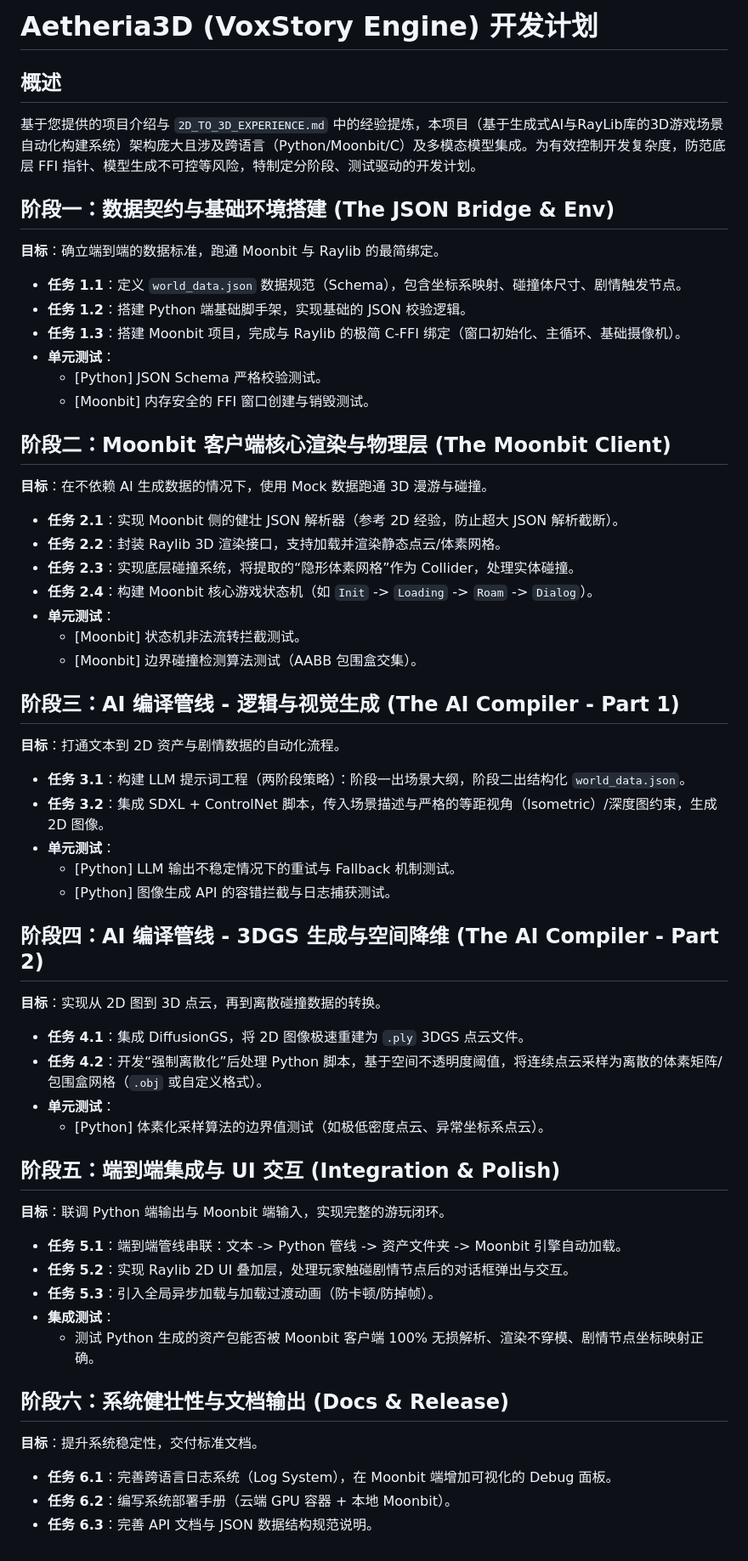
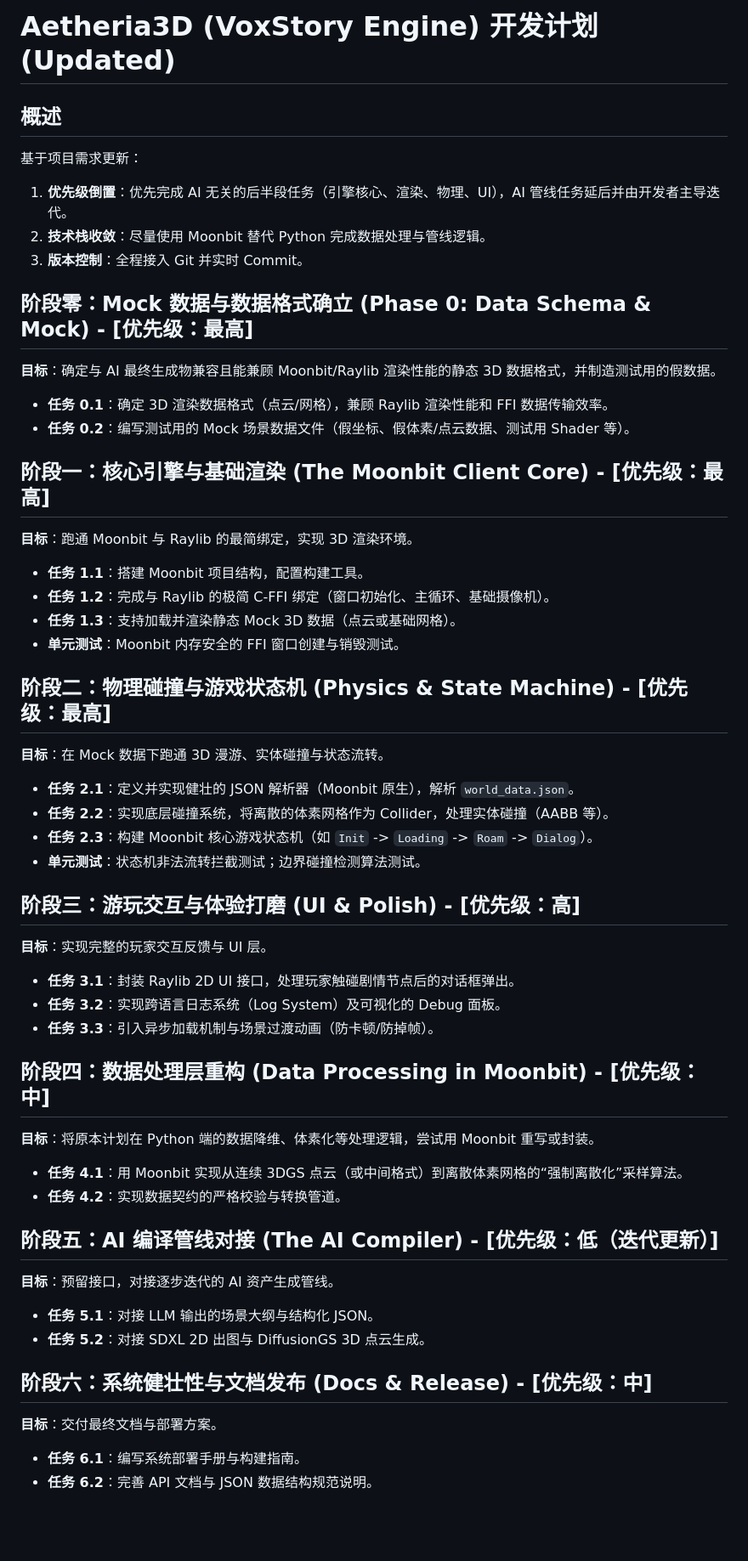
Before and after one commit to MrsFlower/MoonPalace, a Markdown page: Aetheria3D_Development_Plan.md, the part around the change. Shown at 85% size. GitHub-like rendering; blank space fills up the shorter version.

Commit message:
chore: add phase 0 for data schema and mock data

```diff
--- a/Aetheria3D_Development_Plan.md
+++ b/Aetheria3D_Development_Plan.md
@@ -1,52 +1,47 @@
-# Aetheria3D (VoxStory Engine) 开发计划
+# Aetheria3D (VoxStory Engine) 开发计划 (Updated)
 
 ## 概述
-基于您提供的项目介绍与 `2D_TO_3D_EXPERIENCE.md` 中的经验提炼，本项目（基于生成式AI与RayLib库的3D游戏场景自动化构建系统）架构庞大且涉及跨语言（Python/Moonbit/C）及多模态模型集成。为有效控制开发复杂度，防范底层 FFI 指针、模型生成不可控等风险，特制定分阶段、测试驱动的开发计划。
+基于项目需求更新：
+1. **优先级倒置**：优先完成 AI 无关的后半段任务（引擎核心、渲染、物理、UI），AI 管线任务延后并由开发者主导迭代。
+2. **技术栈收敛**：尽量使用 Moonbit 替代 Python 完成数据处理与管线逻辑。
+3. **版本控制**：全程接入 Git 并实时 Commit。
 
-## 阶段一：数据契约与基础环境搭建 (The JSON Bridge & Env)
-**目标**：确立端到端的数据标准，跑通 Moonbit 与 Raylib 的最简绑定。
-- **任务 1.1**：定义 `world_data.json` 数据规范（Schema），包含坐标系映射、碰撞体尺寸、剧情触发节点。
-- **任务 1.2**：搭建 Python 端基础脚手架，实现基础的 JSON 校验逻辑。
-- **任务 1.3**：搭建 Moonbit 项目，完成与 Raylib 的极简 C-FFI 绑定（窗口初始化、主循环、基础摄像机）。
-- **单元测试**：
-  - [Python] JSON Schema 严格校验测试。
-  - [Moonbit] 内存安全的 FFI 窗口创建与销毁测试。
+## 阶段零：Mock 数据与数据格式确立 (Phase 0: Data Schema & Mock) - [优先级：最高]
+**目标**：确定与 AI 最终生成物兼容且能兼顾 Moonbit/Raylib 渲染性能的静态 3D 数据格式，并制造测试用的假数据。
+- **任务 0.1**：确定 3D 渲染数据格式（点云/网格），兼顾 Raylib 渲染性能和 FFI 数据传输效率。
+- **任务 0.2**：编写测试用的 Mock 场景数据文件（假坐标、假体素/点云数据、测试用 Shader 等）。
 
-## 阶段二：Moonbit 客户端核心渲染与物理层 (The Moonbit Client)
-**目标**：在不依赖 AI 生成数据的情况下，使用 Mock 数据跑通 3D 漫游与碰撞。
-- **任务 2.1**：实现 Moonbit 侧的健壮 JSON 解析器（参考 2D 经验，防止超大 JSON 解析截断）。
-- **任务 2.2**：封装 Raylib 3D 渲染接口，支持加载并渲染静态点云/体素网格。
-- **任务 2.3**：实现底层碰撞系统，将提取的“隐形体素网格”作为 Collider，处理实体碰撞。
-- **任务 2.4**：构建 Moonbit 核心游戏状态机（如 `Init` -> `Loading` -> `Roam` -> `Dialog`）。
-- **单元测试**：
-  - [Moonbit] 状态机非法流转拦截测试。
-  - [Moonbit] 边界碰撞检测算法测试（AABB 包围盒交集）。
+## 阶段一：核心引擎与基础渲染 (The Moonbit Client Core) - [优先级：最高]
+**目标**：跑通 Moonbit 与 Raylib 的最简绑定，实现 3D 渲染环境。
+- **任务 1.1**：搭建 Moonbit 项目结构，配置构建工具。
+- **任务 1.2**：完成与 Raylib 的极简 C-FFI 绑定（窗口初始化、主循环、基础摄像机）。
+- **任务 1.3**：支持加载并渲染静态 Mock 3D 数据（点云或基础网格）。
+- **单元测试**：Moonbit 内存安全的 FFI 窗口创建与销毁测试。
 
-## 阶段三：AI 编译管线 - 逻辑与视觉生成 (The AI Compiler - Part 1)
-**目标**：打通文本到 2D 资产与剧情数据的自动化流程。
-- **任务 3.1**：构建 LLM 提示词工程（两阶段策略）：阶段一出场景大纲，阶段二出结构化 `world_data.json`。
-- **任务 3.2**：集成 SDXL + ControlNet 脚本，传入场景描述与严格的等距视角（Isometric）/深度图约束，生成 2D 图像。
-- **单元测试**：
-  - [Python] LLM 输出不稳定情况下的重试与 Fallback 机制测试。
-  - [Python] 图像生成 API 的容错拦截与日志捕获测试。
+## 阶段二：物理碰撞与游戏状态机 (Physics & State Machine) - [优先级：最高]
+**目标**：在 Mock 数据下跑通 3D 漫游、实体碰撞与状态流转。
+- **任务 2.1**：定义并实现健壮的 JSON 解析器（Moonbit 原生），解析 `world_data.json`。
+- **任务 2.2**：实现底层碰撞系统，将离散的体素网格作为 Collider，处理实体碰撞（AABB 等）。
+- **任务 2.3**：构建 Moonbit 核心游戏状态机（如 `Init` -> `Loading` -> `Roam` -> `Dialog`）。
+- **单元测试**：状态机非法流转拦截测试；边界碰撞检测算法测试。
 
-## 阶段四：AI 编译管线 - 3DGS 生成与空间降维 (The AI Compiler - Part 2)
-**目标**：实现从 2D 图到 3D 点云，再到离散碰撞数据的转换。
-- **任务 4.1**：集成 DiffusionGS，将 2D 图像极速重建为 `.ply` 3DGS 点云文件。
-- **任务 4.2**：开发“强制离散化”后处理 Python 脚本，基于空间不透明度阈值，将连续点云采样为离散的体素矩阵/包围盒网格（`.obj` 或自定义格式）。
-- **单元测试**：
-  - [Python] 体素化采样算法的边界值测试（如极低密度点云、异常坐标系点云）。
+## 阶段三：游玩交互与体验打磨 (UI & Polish) - [优先级：高]
+**目标**：实现完整的玩家交互反馈与 UI 层。
+- **任务 3.1**：封装 Raylib 2D UI 接口，处理玩家触碰剧情节点后的对话框弹出。
+- **任务 3.2**：实现跨语言日志系统（Log System）及可视化的 Debug 面板。
+- **任务 3.3**：引入异步加载机制与场景过渡动画（防卡顿/防掉帧）。
 
-## 阶段五：端到端集成与 UI 交互 (Integration & Polish)
-**目标**：联调 Python 端输出与 Moonbit 端输入，实现完整的游玩闭环。
-- **任务 5.1**：端到端管线串联：文本 -> Python 管线 -> 资产文件夹 -> Moonbit 引擎自动加载。
-- **任务 5.2**：实现 Raylib 2D UI 叠加层，处理玩家触碰剧情节点后的对话框弹出与交互。
-- **任务 5.3**：引入全局异步加载与加载过渡动画（防卡顿/防掉帧）。
-- **集成测试**：
-  - 测试 Python 生成的资产包能否被 Moonbit 客户端 100% 无损解析、渲染不穿模、剧情节点坐标映射正确。
+## 阶段四：数据处理层重构 (Data Processing in Moonbit) - [优先级：中]
+**目标**：将原本计划在 Python 端的数据降维、体素化等处理逻辑，尝试用 Moonbit 重写或封装。
+- **任务 4.1**：用 Moonbit 实现从连续 3DGS 点云（或中间格式）到离散体素网格的“强制离散化”采样算法。
+- **任务 4.2**：实现数据契约的严格校验与转换管道。
 
-## 阶段六：系统健壮性与文档输出 (Docs & Release)
-**目标**：提升系统稳定性，交付标准文档。
-- **任务 6.1**：完善跨语言日志系统（Log System），在 Moonbit 端增加可视化的 Debug 面板。
-- **任务 6.2**：编写系统部署手册（云端 GPU 容器 + 本地 Moonbit）。
-- **任务 6.3**：完善 API 文档与 JSON 数据结构规范说明。
+## 阶段五：AI 编译管线对接 (The AI Compiler) - [优先级：低（迭代更新）]
+**目标**：预留接口，对接逐步迭代的 AI 资产生成管线。
+- **任务 5.1**：对接 LLM 输出的场景大纲与结构化 JSON。
+- **任务 5.2**：对接 SDXL 2D 出图与 DiffusionGS 3D 点云生成。
+
+## 阶段六：系统健壮性与文档发布 (Docs & Release) - [优先级：中]
+**目标**：交付最终文档与部署方案。
+- **任务 6.1**：编写系统部署手册与构建指南。
+- **任务 6.2**：完善 API 文档与 JSON 数据结构规范说明。
```
